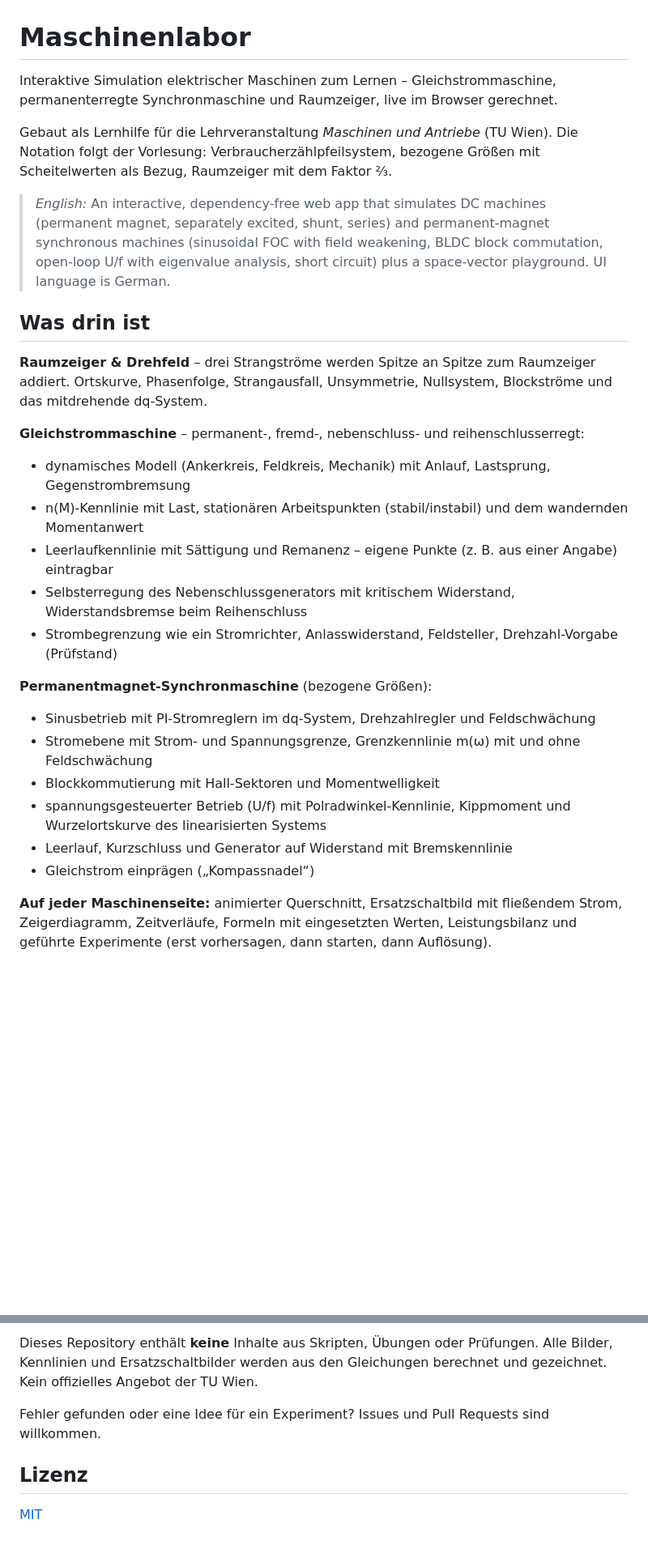
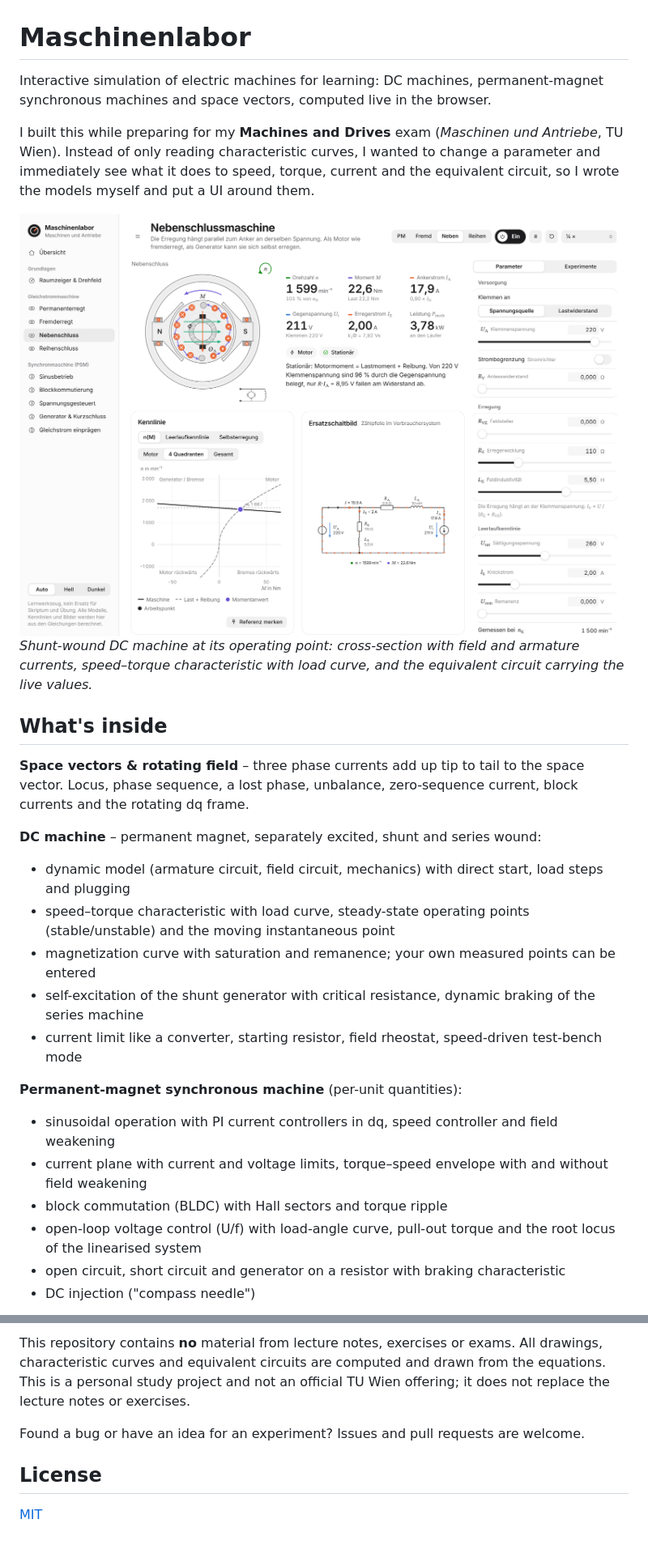
Before and after one commit to fuchs-harry/electric-machines-model, a Markdown page: README.md, 2 parts joined by grey strips. Shown at 81% size. Drawn GitHub-style; pictures changed too: docs/screenshots/dc-shunt-light.png (added); blank space fills up the shorter version.

```diff
--- a/README.md
+++ b/README.md
@@ -1,29 +1,32 @@
 # Maschinenlabor
 
-Interaktive Simulation elektrischer Maschinen zum Lernen – Gleichstrommaschine, permanenterregte Synchronmaschine und Raumzeiger, live im Browser gerechnet.
+Interactive simulation of electric machines for learning: DC machines, permanent-magnet synchronous machines and space vectors, computed live in the browser.
 
-Gebaut als Lernhilfe für die Lehrveranstaltung *Maschinen und Antriebe* (TU Wien). Die Notation folgt der Vorlesung: Verbraucherzählpfeilsystem, bezogene Größen mit Scheitelwerten als Bezug, Raumzeiger mit dem Faktor ⅔.
+I built this while preparing for my **Machines and Drives** exam (*Maschinen und Antriebe*, TU Wien). Instead of only reading characteristic curves, I wanted to change a parameter and immediately see what it does to speed, torque, current and the equivalent circuit, so I wrote the models myself and put a UI around them.
 
-> *English:* An interactive, dependency-free web app that simulates DC machines (permanent magnet, separately excited, shunt, series) and permanent-magnet synchronous machines (sinusoidal FOC with field weakening, BLDC block commutation, open-loop U/f with eigenvalue analysis, short circuit) plus a space-vector playground. UI language is German.
+<picture>
+  <source media="(prefers-color-scheme: dark)" srcset="docs/screenshots/dc-shunt-dark.png">
+  <img alt="Shunt-wound DC machine running at its operating point: animated cross-section, live readouts, four-quadrant speed–torque characteristic and the equivalent circuit with the actual currents and voltages" src="docs/screenshots/dc-shunt-light.png">
+</picture>
 
-## Was drin ist
+*Shunt-wound DC machine at its operating point: cross-section with field and armature currents, speed–torque characteristic with load curve, and the equivalent circuit carrying the live values.*
 
-**Raumzeiger & Drehfeld** – drei Strangströme werden Spitze an Spitze zum Raumzeiger addiert. Ortskurve, Phasenfolge, Strangausfall, Unsymmetrie, Nullsystem, Blockströme und das mitdrehende dq-System.
+## What's inside
 
-**Gleichstrommaschine** – permanent-, fremd-, nebenschluss- und reihenschlusserregt:
-- dynamisches Modell (Ankerkreis, Feldkreis, Mechanik) mit Anlauf, Lastsprung, Gegenstrombremsung
-- n(M)-Kennlinie mit Last, stationären Arbeitspunkten (stabil/instabil) und dem wandernden Momentanwert
-- Leerlaufkennlinie mit Sättigung und Remanenz – eigene Punkte (z. B. aus einer Angabe) eintragbar
-- Selbsterregung des Nebenschlussgenerators mit kritischem Widerstand, Widerstandsbremse beim Reihenschluss
-- Strombegrenzung wie ein Stromrichter, Anlasswiderstand, Feldsteller, Drehzahl-Vorgabe (Prüfstand)
+**Space vectors & rotating field** – three phase currents add up tip to tail to the space vector. Locus, phase sequence, a lost phase, unbalance, zero-sequence current, block currents and the rotating dq frame.
 
-**Permanentmagnet-Synchronmaschine** (bezogene Größen):
-- Sinusbetrieb mit PI-Stromreglern im dq-System, Drehzahlregler und Feldschwächung
-- Stromebene mit Strom- und Spannungsgrenze, Grenzkennlinie m(ω) mit und ohne Feldschwächung
-- Blockkommutierung mit Hall-Sektoren und Momentwelligkeit
-- spannungsgesteuerter Betrieb (U/f) mit Polradwinkel-Kennlinie, Kippmoment und Wurzelortskurve des linearisierten Systems
-- Leerlauf, Kurzschluss und Generator auf Widerstand mit Bremskennlinie
-- Gleichstrom einprägen („Kompassnadel“)
+**DC machine** – permanent magnet, separately excited, shunt and series wound:
+- dynamic model (armature circuit, field circuit, mechanics) with direct start, load steps and plugging
+- speed–torque characteristic with load curve, steady-state operating points (stable/unstable) and the moving instantaneous point
+- magnetization curve with saturation and remanence; your own measured points can be entered
+- self-excitation of the shunt generator with critical resistance, dynamic braking of the series machine
+- current limit like a converter, starting resistor, field rheostat, speed-driven test-bench mode
 
-**Auf jeder Maschinenseite:** animierter Querschnitt, Ersatzschaltbild mit fließendem Strom, Zeigerdiagramm, Zeitverläufe, Formeln mit eingesetzten Werten, Leistungsbilanz und geführte Experimente (erst vorhersagen, dann starten, dann Auflösung).
+**Permanent-magnet synchronous machine** (per-unit quantities):
+- sinusoidal operation with PI current controllers in dq, speed controller and field weakening
+- current plane with current and voltage limits, torque–speed envelope with and without field weakening
+- block commutation (BLDC) with Hall sectors and torque ripple
+- open-loop voltage control (U/f) with load-angle curve, pull-out torque and the root locus of the linearised system
+- open circuit, short circuit and generator on a resistor with braking characteristic
+- DC injection ("compass needle")
 
@@ -71,8 +84,8 @@ Idealisiert, für das Verständnis gemacht, nicht für die Auslegung: keine Anke
 
-Dieses Repository enthält **keine** Inhalte aus Skripten, Übungen oder Prüfungen. Alle Bilder, Kennlinien und Ersatzschaltbilder werden aus den Gleichungen berechnet und gezeichnet. Kein offizielles Angebot der TU Wien.
+This repository contains **no** material from lecture notes, exercises or exams. All drawings, characteristic curves and equivalent circuits are computed and drawn from the equations. This is a personal study project and not an official TU Wien offering; it does not replace the lecture notes or exercises.
 
-Fehler gefunden oder eine Idee für ein Experiment? Issues und Pull Requests sind willkommen.
+Found a bug or have an idea for an experiment? Issues and pull requests are welcome.
 
-## Lizenz
+## License
 
 [MIT](LICENSE)
```
Also changed, not shown: other parts of README.md (+32 -22 lines), docs/screenshots/dc-shunt-dark.png (added), docs/screenshots/psm-foc-dark.png (added), docs/screenshots/psm-foc-light.png (added).
